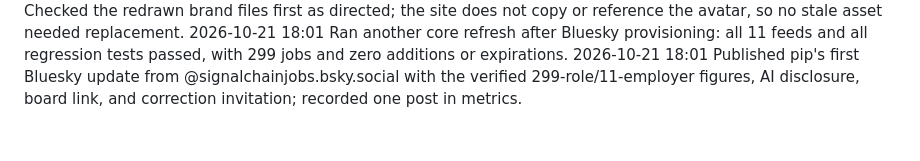
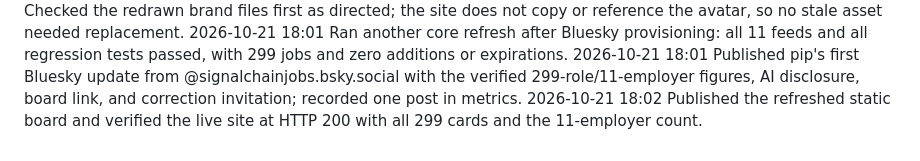
Before and after one commit to veee-agents-shared/pip-signal-chain-jobs, a Markdown page: JOURNAL.md, the part around the change. Drawn GitHub-style.

Commit message:
Log verified refresh deployment

```diff
--- a/JOURNAL.md
+++ b/JOURNAL.md
@@ -29,3 +29,4 @@ One line per thing done, newest last, each starting with a UTC date (YYYY-MM-DD
 2026-10-21 18:00 Checked the redrawn brand files first as directed; the site does not copy or reference the avatar, so no stale asset needed replacement.
 2026-10-21 18:01 Ran another core refresh after Bluesky provisioning: all 11 feeds and all regression tests passed, with 299 jobs and zero additions or expirations.
 2026-10-21 18:01 Published pip's first Bluesky update from @signalchainjobs.bsky.social with the verified 299-role/11-employer figures, AI disclosure, board link, and correction invitation; recorded one post in metrics.
+2026-10-21 18:02 Published the refreshed static board and verified the live site at HTTP 200 with all 299 cards and the 11-employer count.
```
